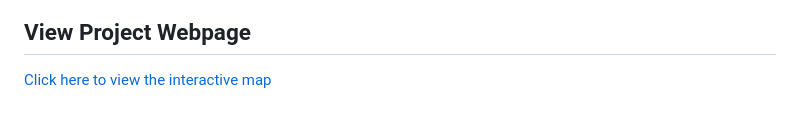
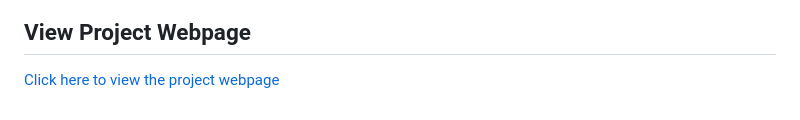
Before and after one commit to jhmo239/sc-parks-and-rec-access, a Markdown page: README.md, the part around the change. Drawn GitHub-style.

Commit message:
Update link text for project webpage

```diff
--- a/README.md
+++ b/README.md
@@ -81,4 +81,4 @@ Overall, the map provides a clear visual comparison of recreational access acros
 
 ## View Project Webpage
 
-[Click here to view the interactive map](https://jhmo239.github.io/sc-parks-and-rec-access/)
+[Click here to view the project webpage](https://jhmo239.github.io/sc-parks-and-rec-access/)
```
